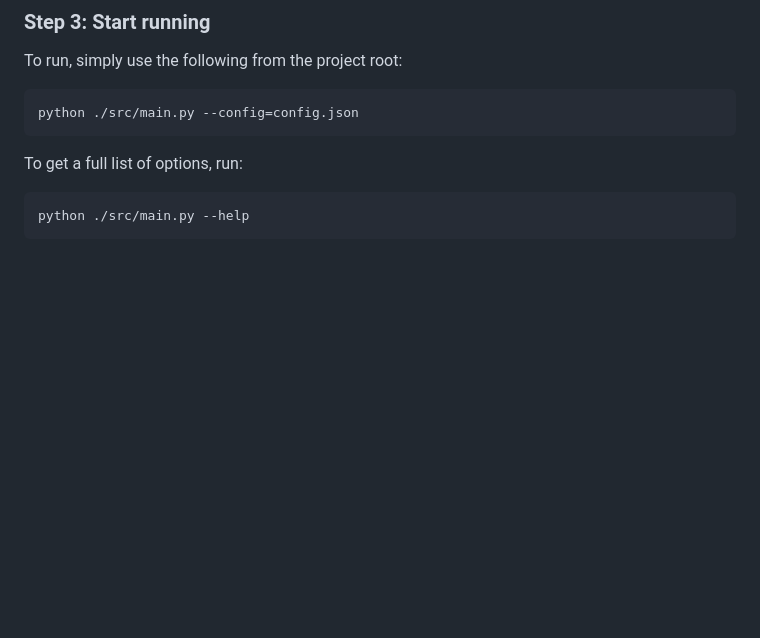
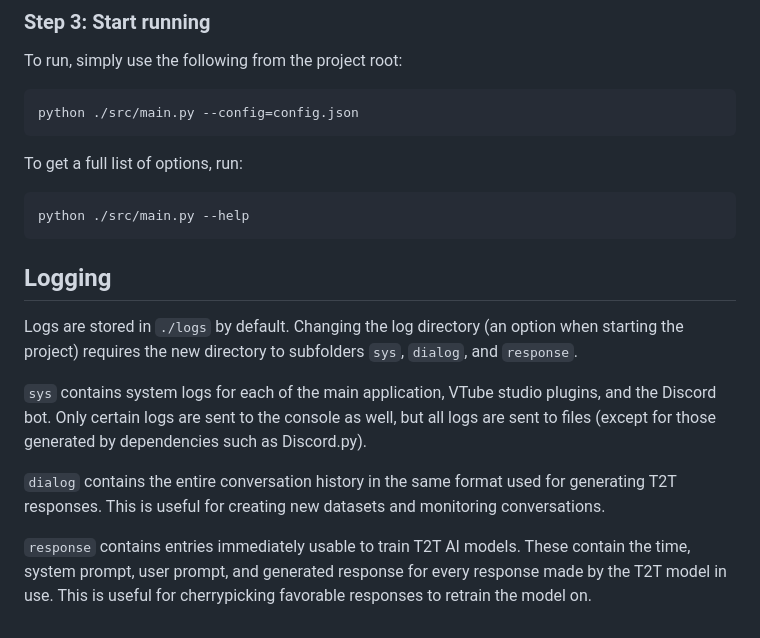
Before and after one commit to limitcantcode/jaison-core, a Markdown page: README.md, the part around the change. Rendered like a GitHub page; blank space fills up the shorter version.

````diff
--- a/README.md
+++ b/README.md
@@ -169,3 +169,12 @@ To get a full list of options, run:
 ```bash
 python ./src/main.py --help
 ```
+
+## Logging
+Logs are stored in `./logs` by default. Changing the log directory (an option when starting the project) requires the new directory to subfolders `sys`, `dialog`, and `response`.
+
+`sys` contains system logs for each of the main application, VTube studio plugins, and the Discord bot. Only certain logs are sent to the console as well, but all logs are sent to files (except for those generated by dependencies such as Discord.py).
+
+`dialog` contains the entire conversation history in the same format used for generating T2T responses. This is useful for creating new datasets and monitoring conversations.
+
+`response` contains entries immediately usable to train T2T AI models. These contain the time, system prompt, user prompt, and generated response for every response made by the T2T model in use. This is useful for cherrypicking favorable responses to retrain the model on.
````
